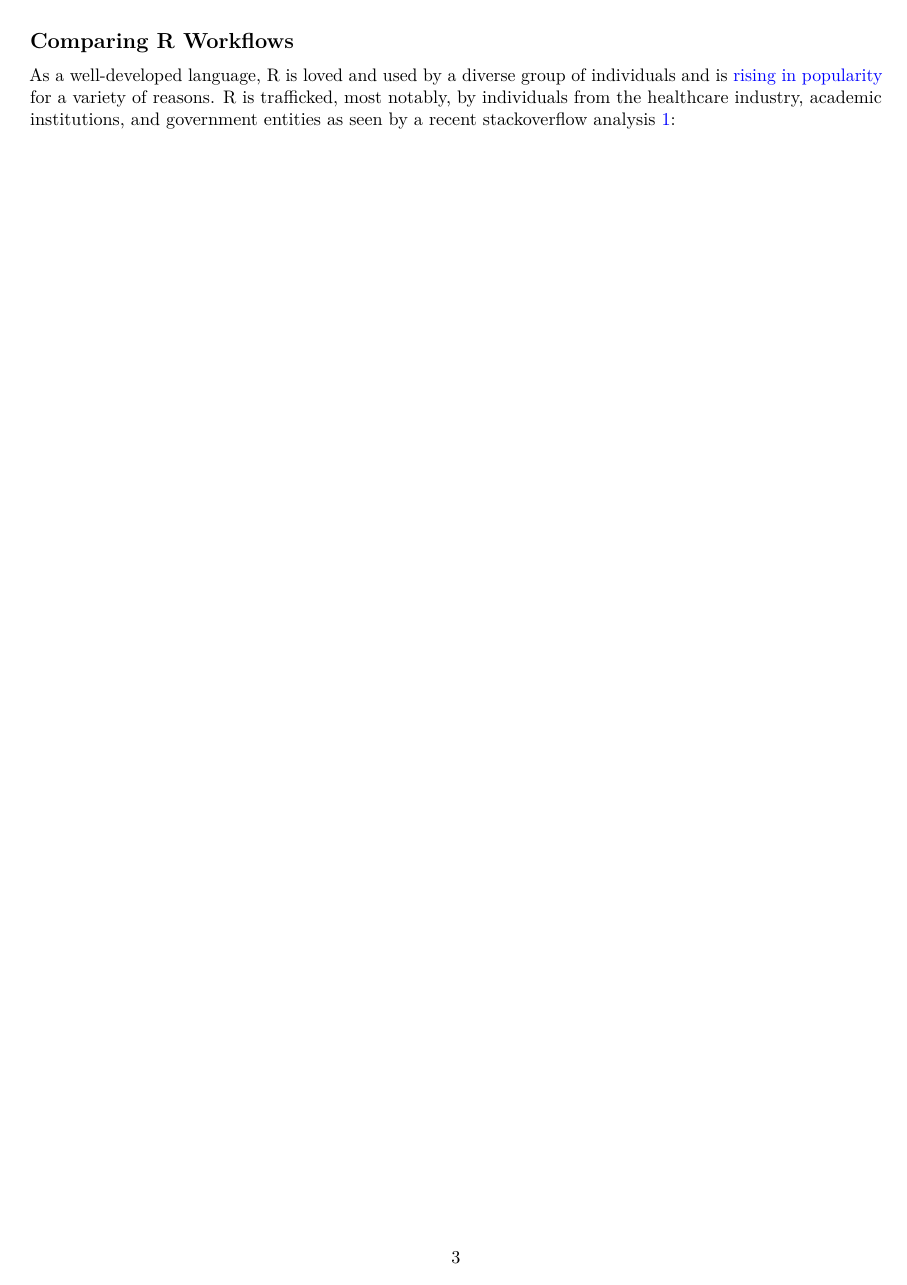
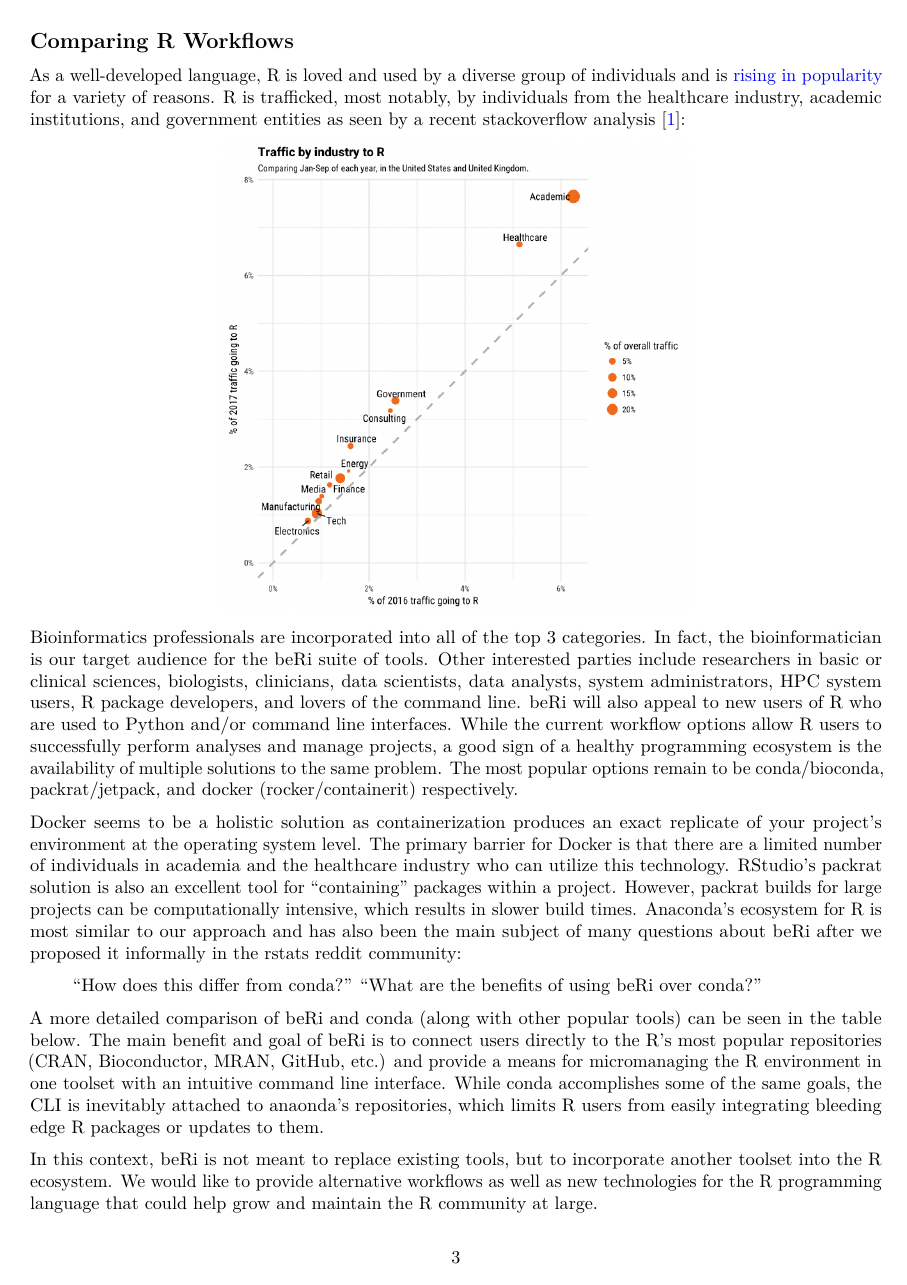
Before and after one commit to datasnakes/beri-isc-proposal, an R Markdown document (beRi-proposal.Rmd): page 3 of 9 before the commit and page 3 of 7 after it. Rendered offline with R 4.5, knitr and Pandoc, then LaTeX, with nearby package versions.

Commit message:
Changed out.width of industy graph to 55 percent

````diff
--- a/beRi-proposal.Rmd
+++ b/beRi-proposal.Rmd
@@ -33,9 +33,9 @@ With these ideas in mind, we propose [beRi](https://github.com/datasnakes/beRi),
 
 ## Comparing R Workflows
 
-As a well-developed language, R is loved and used by a diverse group of individuals and is [rising in popularity](https://blog.revolutionanalytics.com/popularity/) for a variety of reasons.  R is trafficked, most notably, by individuals from the healthcare industry, academic institutions, and government entities as seen by a recent stackoverflow analysis [1](https://stackoverflow.blog/2017/10/10/impressive-growth-r/):
+As a well-developed language, R is loved and used by a diverse group of individuals and is [rising in popularity](https://blog.revolutionanalytics.com/popularity/) for a variety of reasons.  R is trafficked, most notably, by individuals from the healthcare industry, academic institutions, and government entities as seen by a recent stackoverflow analysis [[1](https://stackoverflow.blog/2017/10/10/impressive-growth-r/)]:
 
-```{r fig.width = 2, fig.align='center', echo=FALSE}
+```{r fig.width = 2, fig.align='center', echo=FALSE, out.width="55%"}
 knitr::include_graphics("data/stackof_R_industry_growth.png")
 ```
 
````
